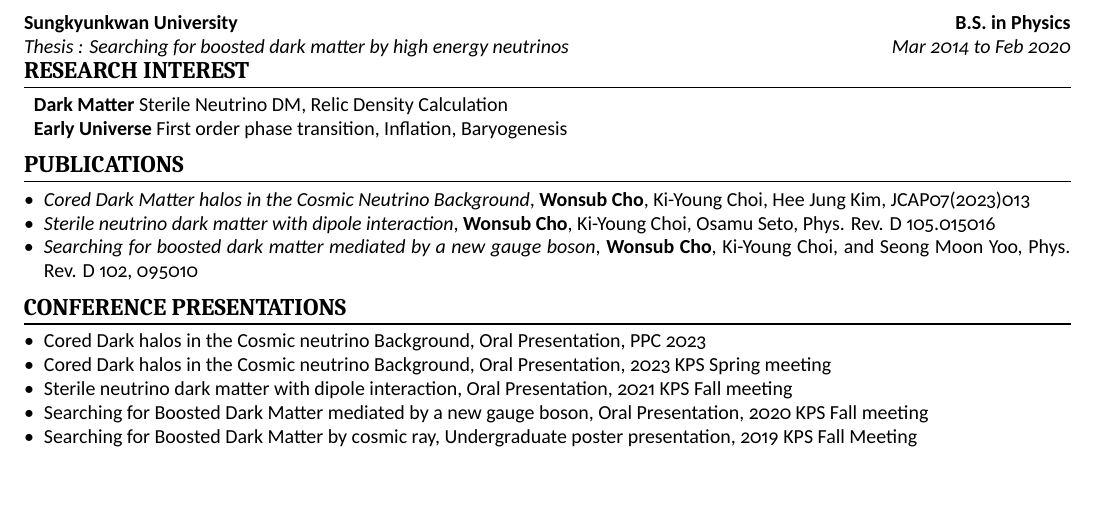
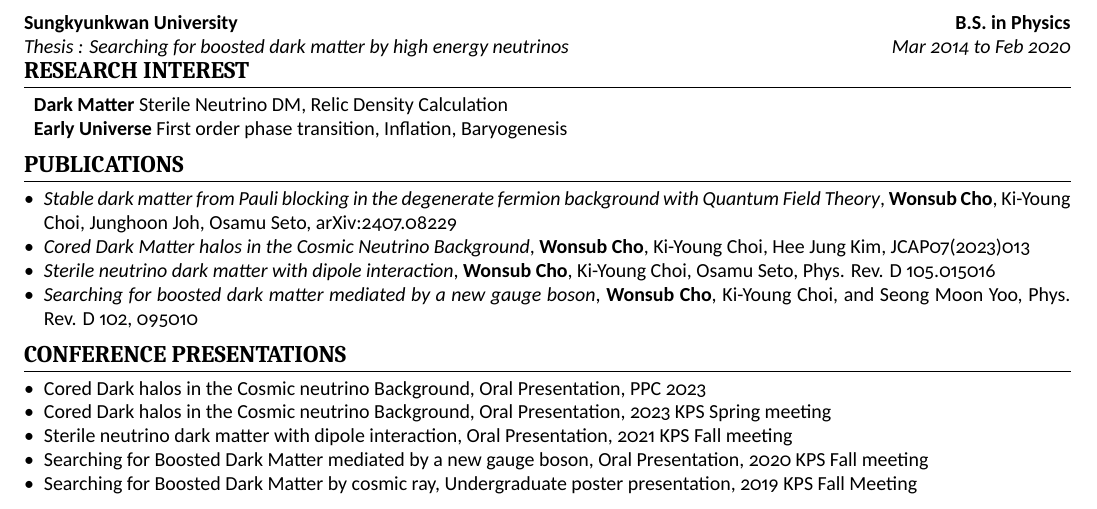
Before and after one commit to wikicho/cv, a LaTeX CV (cv.tex): part of the page, cut so that both start at the same text. Compiled offline with XeLaTeX.

Commit message:
Update cv.tex

```diff
--- a/cv.tex
+++ b/cv.tex
@@ -48,7 +48,8 @@ Thesis: Effect of boosted dark matter by cosmic particles
 
 \section{Publications}
 \begin{itemize}
-    \item \emph{Cored Dark Matter halos in the Cosmic Neutrino Background}, \textbf{Wonsub Cho}, Ki-Young Choi, Hee Jung Kim, JCAP07(2023)013
+	\item \emph{Stable dark matter from Pauli blocking in the degenerate fermion background with Quantum Field Theory}, \textbf{Wonsub Cho}, Ki-Young Choi, Junghoon Joh, Osamu Seto, arXiv:2407.08229
+	\item \emph{Cored Dark Matter halos in the Cosmic Neutrino Background}, \textbf{Wonsub Cho}, Ki-Young Choi, Hee Jung Kim, JCAP07(2023)013
 	\item \emph{Sterile neutrino dark matter with dipole interaction}, \textbf{Wonsub Cho}, Ki-Young Choi, Osamu Seto, Phys. Rev. D 105.015016
 	\item \emph{Searching for boosted dark matter mediated by a new gauge boson}, \textbf{Wonsub Cho}, Ki-Young Choi, and Seong Moon Yoo, Phys. Rev. D 102, 095010
 \end{itemize}
```
